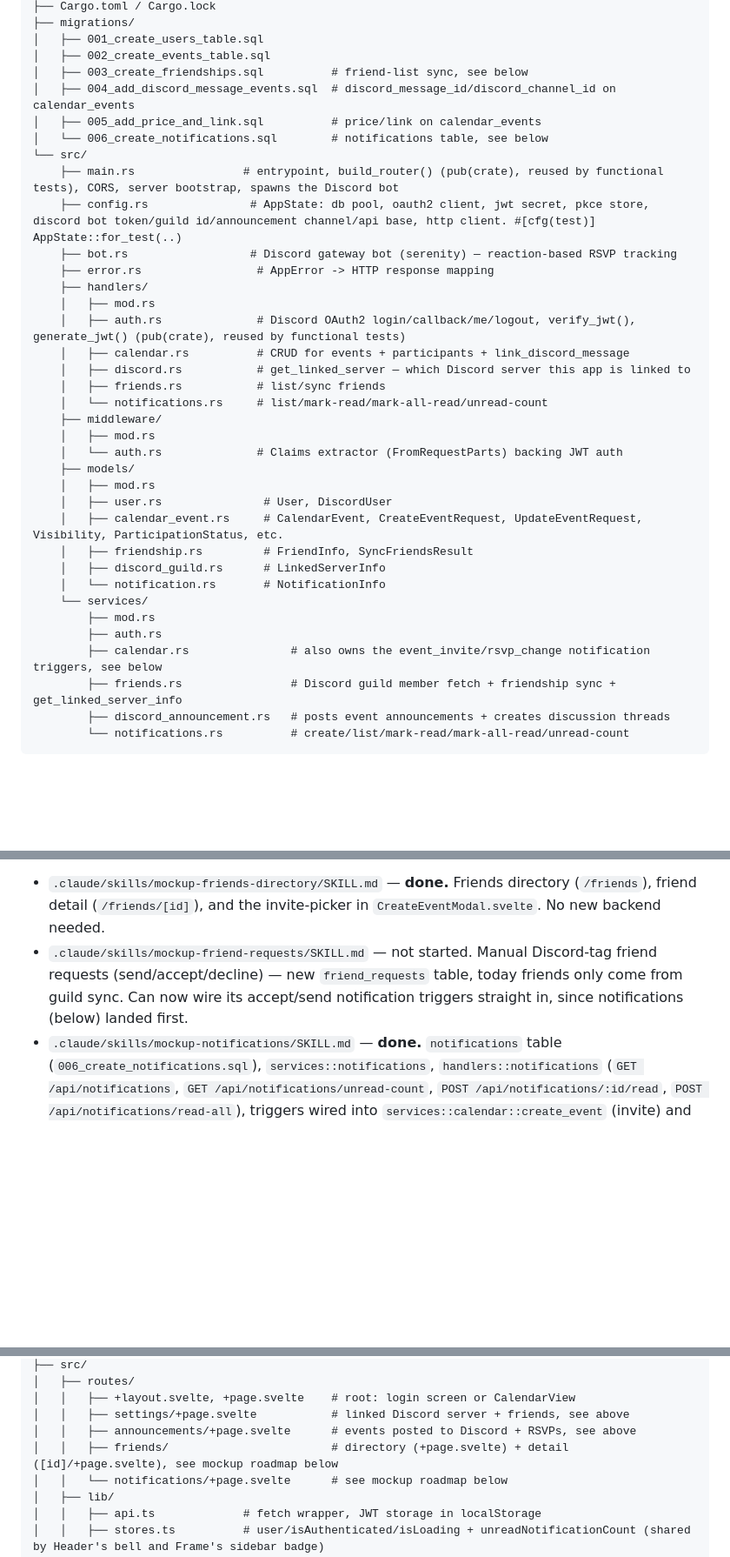
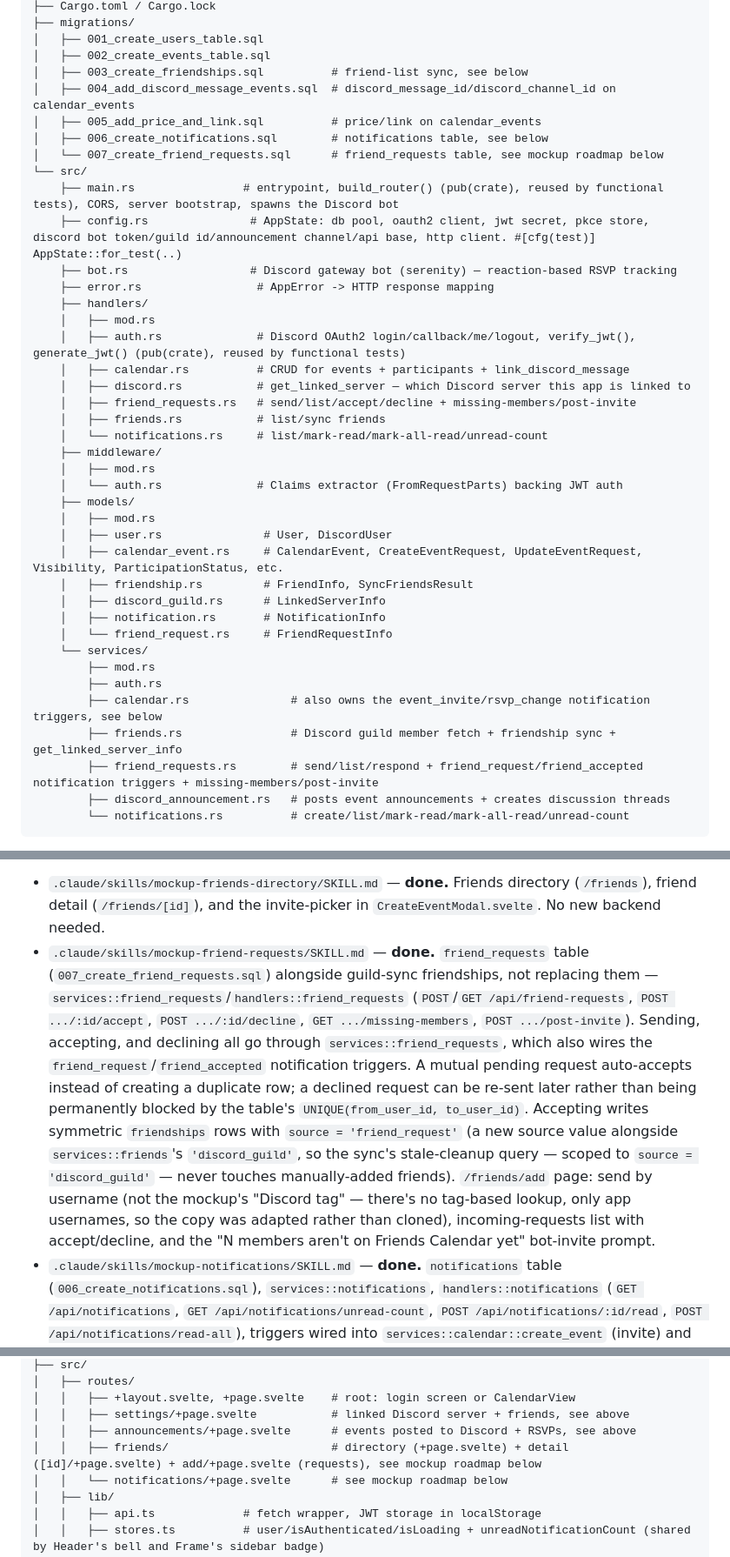
Before and after one commit to Souuum/friends-calendar, a Markdown page: CLAUDE.md, 3 parts joined by grey strips. Shown at 87% size. Drawn GitHub-style; blank space fills up the shorter version.

Commit message:
docs: document the friend requests feature and update the mockup roadmap

````diff
--- a/CLAUDE.md
+++ b/CLAUDE.md
@@ -79,7 +79,8 @@ backend/
 │   ├── 003_create_friendships.sql          # friend-list sync, see below
 │   ├── 004_add_discord_message_events.sql  # discord_message_id/discord_channel_id on calendar_events
 │   ├── 005_add_price_and_link.sql          # price/link on calendar_events
-│   └── 006_create_notifications.sql        # notifications table, see below
+│   ├── 006_create_notifications.sql        # notifications table, see below
+│   └── 007_create_friend_requests.sql      # friend_requests table, see mockup roadmap below
 └── src/
     ├── main.rs                # entrypoint, build_router() (pub(crate), reused by functional tests), CORS, server bootstrap, spawns the Discord bot
     ├── config.rs               # AppState: db pool, oauth2 client, jwt secret, pkce store, discord bot token/guild id/announcement channel/api base, http client. #[cfg(test)] AppState::for_test(..)
@@ -90,6 +91,7 @@ backend/
     │   ├── auth.rs              # Discord OAuth2 login/callback/me/logout, verify_jwt(), generate_jwt() (pub(crate), reused by functional tests)
     │   ├── calendar.rs          # CRUD for events + participants + link_discord_message
     │   ├── discord.rs           # get_linked_server — which Discord server this app is linked to
+    │   ├── friend_requests.rs   # send/list/accept/decline + missing-members/post-invite
     │   ├── friends.rs           # list/sync friends
     │   └── notifications.rs     # list/mark-read/mark-all-read/unread-count
     ├── middleware/
@@ -101,12 +103,14 @@ backend/
     │   ├── calendar_event.rs     # CalendarEvent, CreateEventRequest, UpdateEventRequest, Visibility, ParticipationStatus, etc.
     │   ├── friendship.rs         # FriendInfo, SyncFriendsResult
     │   ├── discord_guild.rs      # LinkedServerInfo
-    │   └── notification.rs       # NotificationInfo
+    │   ├── notification.rs       # NotificationInfo
+    │   └── friend_request.rs     # FriendRequestInfo
     └── services/
         ├── mod.rs
         ├── auth.rs
         ├── calendar.rs               # also owns the event_invite/rsvp_change notification triggers, see below
         ├── friends.rs                # Discord guild member fetch + friendship sync + get_linked_server_info
+        ├── friend_requests.rs        # send/list/respond + friend_request/friend_accepted notification triggers + missing-members/post-invite
         ├── discord_announcement.rs   # posts event announcements + creates discussion threads
         └── notifications.rs          # create/list/mark-read/mark-all-read/unread-count
 ```
@@ -386,11 +399,26 @@ rather than attempted as one change. Status:
 - `.claude/skills/mockup-friends-directory/SKILL.md` — **done.** Friends
   directory (`/friends`), friend detail (`/friends/[id]`), and the
   invite-picker in `CreateEventModal.svelte`. No new backend needed.
-- `.claude/skills/mockup-friend-requests/SKILL.md` — not started. Manual
-  Discord-tag friend requests (send/accept/decline) — new `friend_requests`
-  table, today friends only come from guild sync. Can now wire its
-  accept/send notification triggers straight in, since notifications
-  (below) landed first.
+- `.claude/skills/mockup-friend-requests/SKILL.md` — **done.**
+  `friend_requests` table (`007_create_friend_requests.sql`) alongside
+  guild-sync friendships, not replacing them —
+  `services::friend_requests`/`handlers::friend_requests`
+  (`POST`/`GET /api/friend-requests`, `POST .../:id/accept`,
+  `POST .../:id/decline`, `GET .../missing-members`,
+  `POST .../post-invite`). Sending, accepting, and declining all go
+  through `services::friend_requests`, which also wires the
+  `friend_request`/`friend_accepted` notification triggers. A mutual
+  pending request auto-accepts instead of creating a duplicate row; a
+  declined request can be re-sent later rather than being permanently
+  blocked by the table's `UNIQUE(from_user_id, to_user_id)`. Accepting
+  writes symmetric `friendships` rows with `source = 'friend_request'`
+  (a new source value alongside `services::friends`'s `'discord_guild'`,
+  so the sync's stale-cleanup query — scoped to `source = 'discord_guild'`
+  — never touches manually-added friends). `/friends/add` page: send by
+  username (not the mockup's "Discord tag" — there's no tag-based lookup,
+  only app usernames, so the copy was adapted rather than cloned),
+  incoming-requests list with accept/decline, and the "N members aren't on
+  Friends Calendar yet" bot-invite prompt.
 - `.claude/skills/mockup-notifications/SKILL.md` — **done.** `notifications`
   table (`006_create_notifications.sql`), `services::notifications`,
   `handlers::notifications` (`GET /api/notifications`, `GET
@@ -441,7 +469,7 @@ desktop/
 │   │   ├── +layout.svelte, +page.svelte    # root: login screen or CalendarView
 │   │   ├── settings/+page.svelte           # linked Discord server + friends, see above
 │   │   ├── announcements/+page.svelte      # events posted to Discord + RSVPs, see above
-│   │   ├── friends/                        # directory (+page.svelte) + detail ([id]/+page.svelte), see mockup roadmap below
+│   │   ├── friends/                        # directory (+page.svelte) + detail ([id]/+page.svelte) + add/+page.svelte (requests), see mockup roadmap below
 │   │   └── notifications/+page.svelte      # see mockup roadmap below
 │   ├── lib/
 │   │   ├── api.ts             # fetch wrapper, JWT storage in localStorage
````
Also changed, not shown: other parts of CLAUDE.md (+9 -0 lines).
